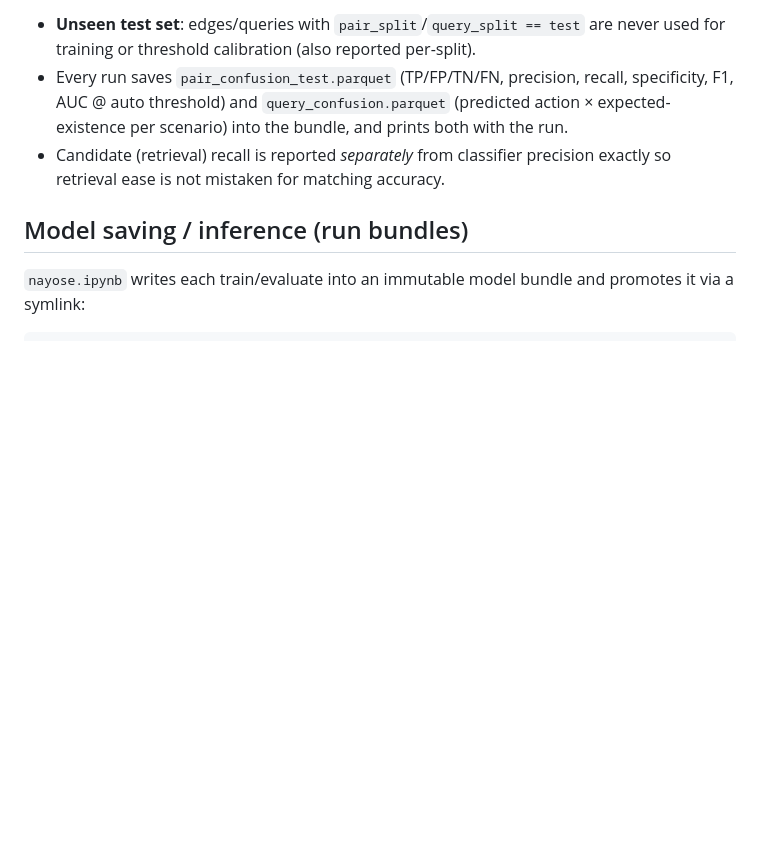
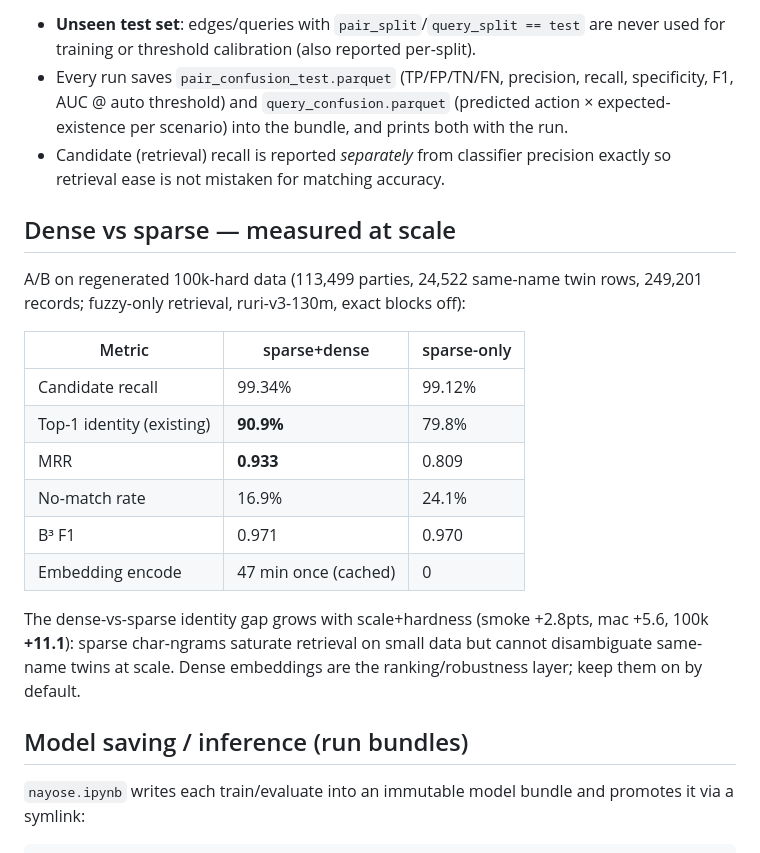
Before and after one commit to mvsbm/nayose, a Markdown page: README.md, the part around the change. Drawn GitHub-style; blank space fills up the shorter version.

Commit message:
docs: dense-vs-sparse A/B at 100k hard scale (README)

```diff
--- a/README.md
+++ b/README.md
@@ -214,6 +214,25 @@ MPS-serving alternative.
 - Candidate (retrieval) recall is reported *separately* from classifier
   precision exactly so retrieval ease is not mistaken for matching accuracy.
 
+## Dense vs sparse — measured at scale
+
+A/B on regenerated 100k-hard data (113,499 parties, 24,522 same-name twin rows,
+249,201 records; fuzzy-only retrieval, ruri-v3-130m, exact blocks off):
+
+| Metric | sparse+dense | sparse-only |
+|---|---|---|
+| Candidate recall | 99.34% | 99.12% |
+| Top-1 identity (existing) | **90.9%** | 79.8% |
+| MRR | **0.933** | 0.809 |
+| No-match rate | 16.9% | 24.1% |
+| B³ F1 | 0.971 | 0.970 |
+| Embedding encode | 47 min once (cached) | 0 |
+
+The dense-vs-sparse identity gap grows with scale+hardness (smoke +2.8pts,
+mac +5.6, 100k **+11.1**): sparse char-ngrams saturate retrieval on small data
+but cannot disambiguate same-name twins at scale. Dense embeddings are the
+ranking/robustness layer; keep them on by default.
+
 ## Model saving / inference (run bundles)
 
 `nayose.ipynb` writes each train/evaluate into an immutable model bundle and promotes it via a symlink:
```
